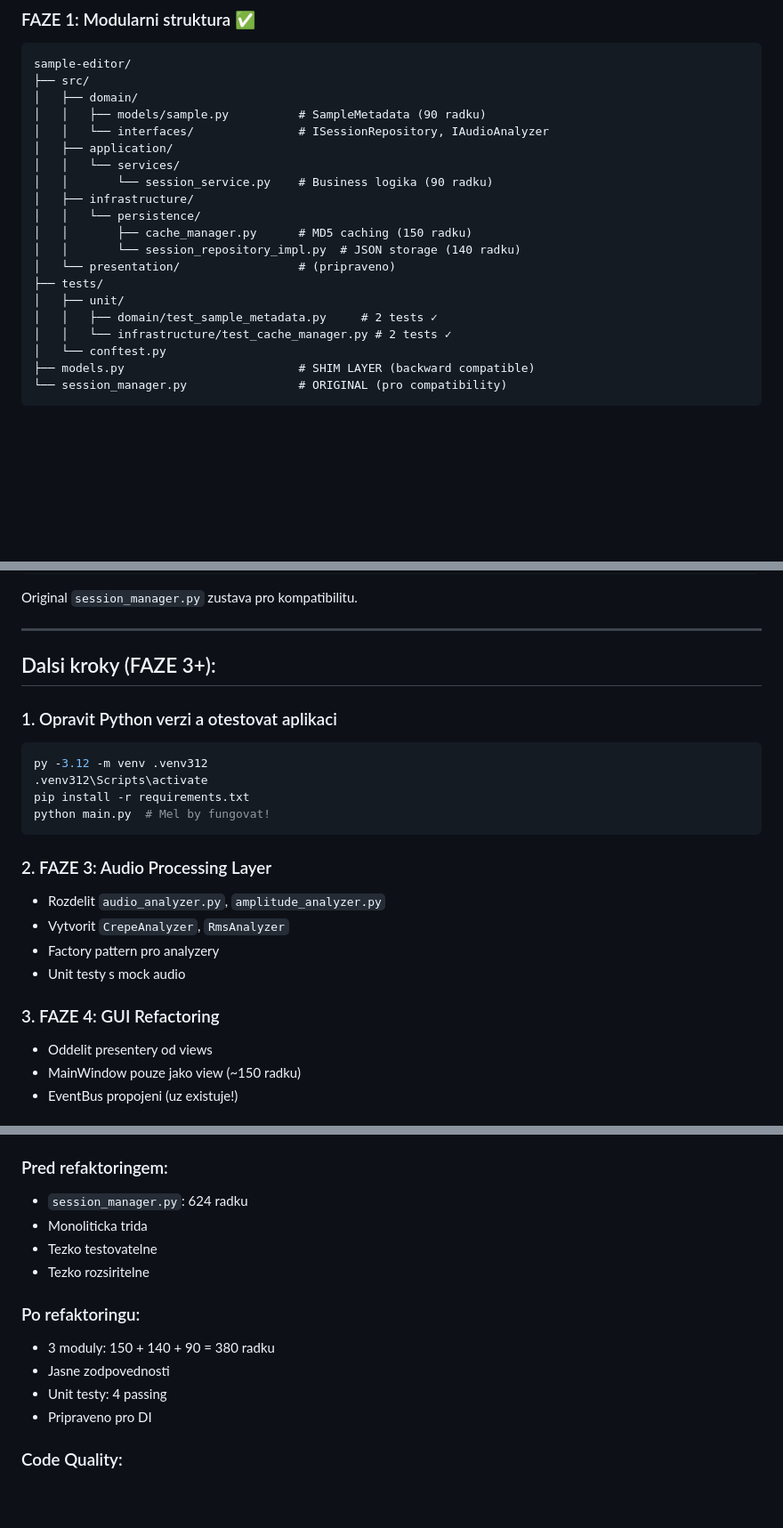
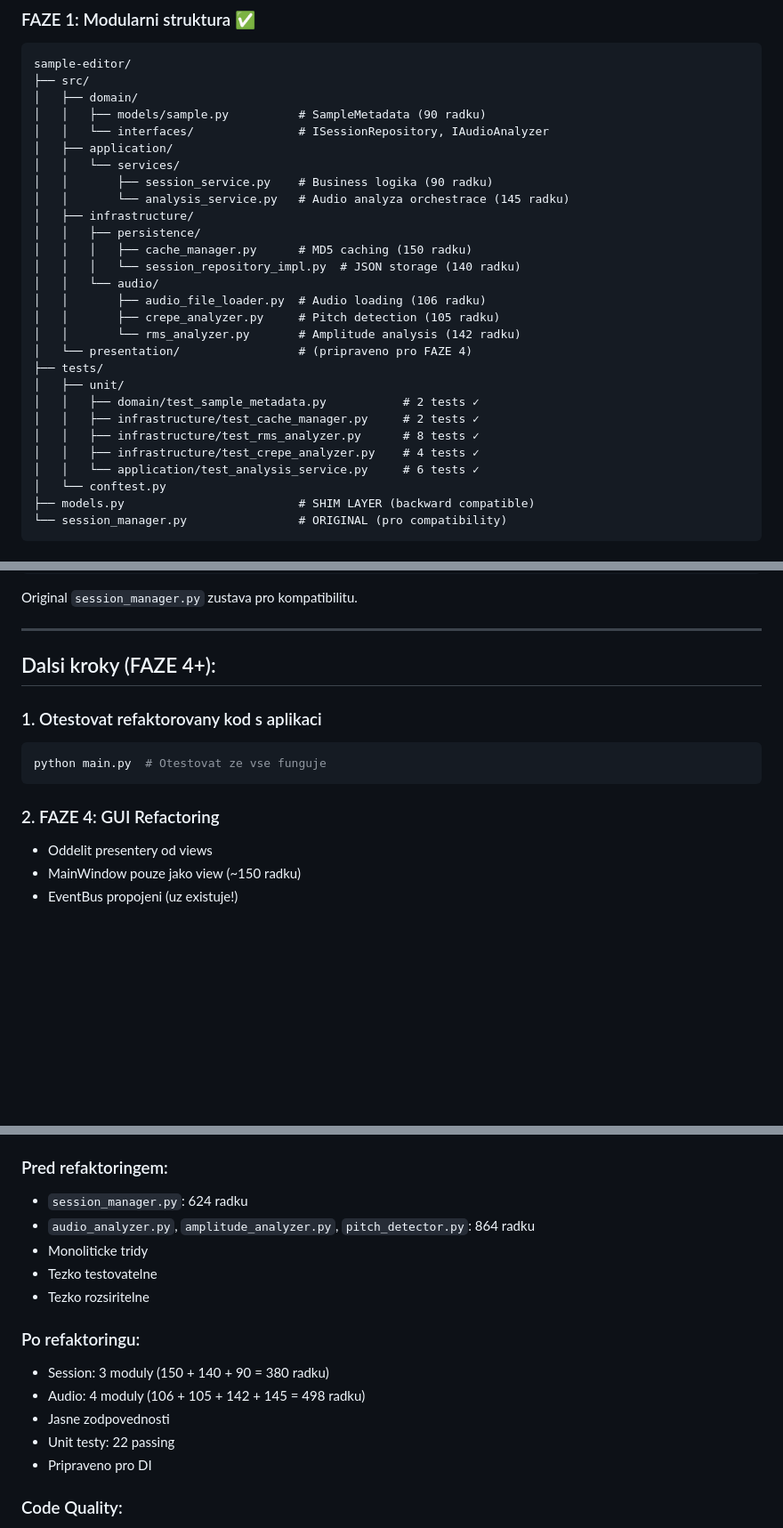
Before and after one commit to alchy/sample-editor, a Markdown page: REFACTORING_SUMMARY.md, 3 parts joined by grey strips. Shown: that part at 89% size. Rendered like a GitHub page; blank space fills up the shorter version.

````diff
--- a/REFACTORING_SUMMARY.md
+++ b/REFACTORING_SUMMARY.md
@@ -28,16 +28,24 @@ sample-editor/
 │   │   └── interfaces/               # ISessionRepository, IAudioAnalyzer
 │   ├── application/
 │   │   └── services/
-│   │       └── session_service.py    # Business logika (90 radku)
+│   │       ├── session_service.py    # Business logika (90 radku)
+│   │       └── analysis_service.py   # Audio analyza orchestrace (145 radku)
 │   ├── infrastructure/
-│   │   └── persistence/
-│   │       ├── cache_manager.py      # MD5 caching (150 radku)
-│   │       └── session_repository_impl.py  # JSON storage (140 radku)
-│   └── presentation/                 # (pripraveno)
+│   │   ├── persistence/
+│   │   │   ├── cache_manager.py      # MD5 caching (150 radku)
+│   │   │   └── session_repository_impl.py  # JSON storage (140 radku)
+│   │   └── audio/
+│   │       ├── audio_file_loader.py  # Audio loading (106 radku)
+│   │       ├── crepe_analyzer.py     # Pitch detection (105 radku)
+│   │       └── rms_analyzer.py       # Amplitude analysis (142 radku)
+│   └── presentation/                 # (pripraveno pro FAZE 4)
 ├── tests/
 │   ├── unit/
-│   │   ├── domain/test_sample_metadata.py     # 2 tests ✓
-│   │   └── infrastructure/test_cache_manager.py # 2 tests ✓
+│   │   ├── domain/test_sample_metadata.py           # 2 tests ✓
+│   │   ├── infrastructure/test_cache_manager.py     # 2 tests ✓
+│   │   ├── infrastructure/test_rms_analyzer.py      # 8 tests ✓
+│   │   ├── infrastructure/test_crepe_analyzer.py    # 4 tests ✓
+│   │   └── application/test_analysis_service.py     # 6 tests ✓
 │   └── conftest.py
 ├── models.py                         # SHIM LAYER (backward compatible)
 └── session_manager.py                # ORIGINAL (pro compatibility)
@@ -113,23 +166,14 @@ Original `session_manager.py` zustava pro kompatibilitu.
 
 ---
 
-## Dalsi kroky (FAZE 3+):
+## Dalsi kroky (FAZE 4+):
 
-### 1. Opravit Python verzi a otestovat aplikaci
+### 1. Otestovat refaktorovany kod s aplikaci
 ```bash
-py -3.12 -m venv .venv312
-.venv312\Scripts\activate
-pip install -r requirements.txt
-python main.py  # Mel by fungovat!
+python main.py  # Otestovat ze vse funguje
 ```
 
-### 2. FAZE 3: Audio Processing Layer
-- Rozdelit `audio_analyzer.py`, `amplitude_analyzer.py`
-- Vytvorit `CrepeAnalyzer`, `RmsAnalyzer`
-- Factory pattern pro analyzery
-- Unit testy s mock audio
-
-### 3. FAZE 4: GUI Refactoring
+### 2. FAZE 4: GUI Refactoring
 - Oddelit presentery od views
 - MainWindow pouze jako view (~150 radku)
 - EventBus propojeni (uz existuje!)
@@ -182,14 +226,16 @@ python main.py  # Mel by fungovat!
 
 ### Pred refaktoringem:
 - `session_manager.py`: 624 radku
-- Monoliticka trida
+- `audio_analyzer.py`, `amplitude_analyzer.py`, `pitch_detector.py`: 864 radku
+- Monoliticke tridy
 - Tezko testovatelne
 - Tezko rozsiritelne
 
 ### Po refaktoringu:
-- 3 moduly: 150 + 140 + 90 = 380 radku
+- Session: 3 moduly (150 + 140 + 90 = 380 radku)
+- Audio: 4 moduly (106 + 105 + 142 + 145 = 498 radku)
 - Jasne zodpovednosti
-- Unit testy: 4 passing
+- Unit testy: 22 passing
 - Pripraveno pro DI
 
 ### Code Quality:
````
Also changed, not shown: other parts of REFACTORING_SUMMARY.md (+48 -3 lines).
